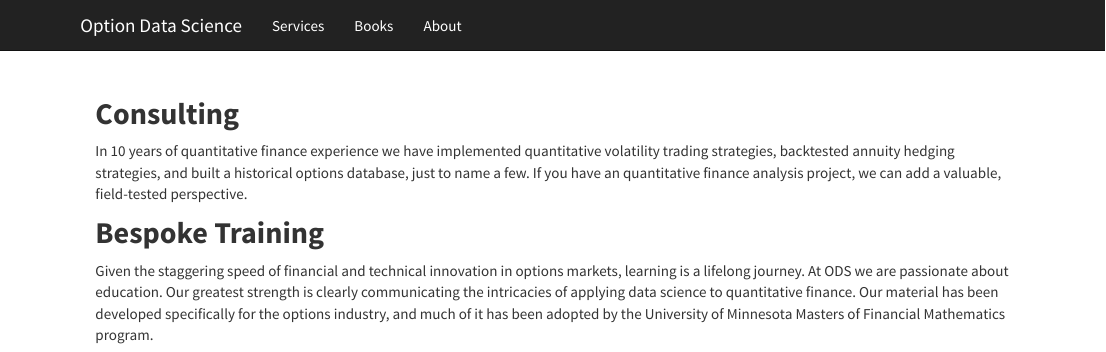
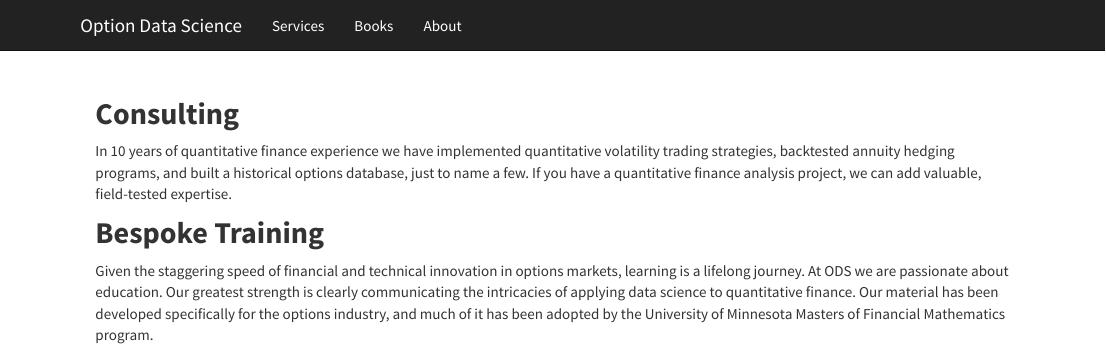
Before and after one commit to pritamdalal-archive/ods_site, an R Markdown document (services.Rmd): the page in a window 1100 px wide, from its top. Rendered offline with R 4.5, knitr and Pandoc, with nearby package versions; some code elsewhere in the file could not run offline; a font, style sheet, LaTeX package, included part or bibliography that could not be used is replaced or left out.

Commit message:
typos in services

```diff
--- a/services.Rmd
+++ b/services.Rmd
@@ -6,7 +6,7 @@
 
 
 ## **Consulting**
-In 10 years of quantitative finance experience we have implemented quantitative volatility trading strategies, backtested annuity hedging strategies, and built a historical options database, just to name a few.  If you have an quantitative finance analysis project, we can add a valuable, field-tested perspective.
+In 10 years of quantitative finance experience we have implemented quantitative volatility trading strategies, backtested annuity hedging programs, and built a historical options database, just to name a few.  If you have a quantitative finance analysis project, we can add valuable, field-tested expertise.
 
 ## **Bespoke Training**
 Given the staggering speed of financial and technical innovation in options markets, learning is a lifelong journey.  At ODS we are passionate about education.  Our greatest strength is clearly communicating the intricacies of applying data science to quantitative finance.  Our material has been developed specifically for the options industry, and much of it has been adopted by the University of Minnesota Masters of Financial Mathematics program.
```
Also changed, not shown: services.html.
